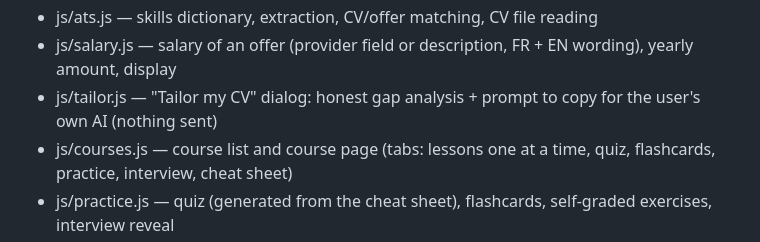
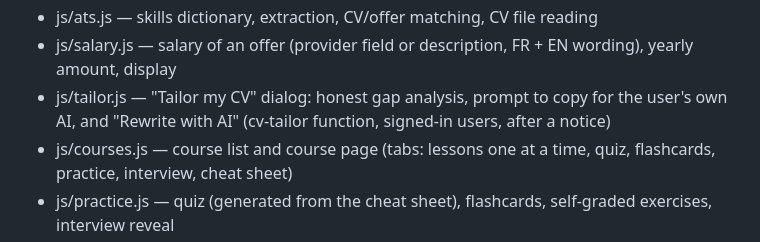
Before and after one commit to NadhemKhlij/HelloKhedma, a Markdown page: CLAUDE.md, the part around the change. GitHub-like rendering.

Commit message:
CLAUDE.md: tailor.js also has Rewrite with AI
Co-Authored-By: Claude Opus 5.5 <noreply@anthropic.com>

```diff
--- a/CLAUDE.md
+++ b/CLAUDE.md
@@ -108,7 +108,8 @@ Read the header comment of any file before modifying it; update the header if be
 - js/cvs.js — CV versions (local only): list, active version, version linked to a path
 - js/ats.js — skills dictionary, extraction, CV/offer matching, CV file reading
 - js/salary.js — salary of an offer (provider field or description, FR + EN wording), yearly amount, display
-- js/tailor.js — "Tailor my CV" dialog: honest gap analysis + prompt to copy for the user's own AI (nothing sent)
+- js/tailor.js — "Tailor my CV" dialog: honest gap analysis, prompt to copy for the user's own AI, and "Rewrite with AI"
+  (cv-tailor function, signed-in users, after a notice)
 - js/courses.js — course list and course page (tabs: lessons one at a time, quiz, flashcards, practice, interview, cheat sheet)
 - js/practice.js — quiz (generated from the cheat sheet), flashcards, self-graded exercises, interview reveal
 - js/activity.js — XP, study streak, 7-day strip, last course for "Resume" (local only, "hk.activity")
```
